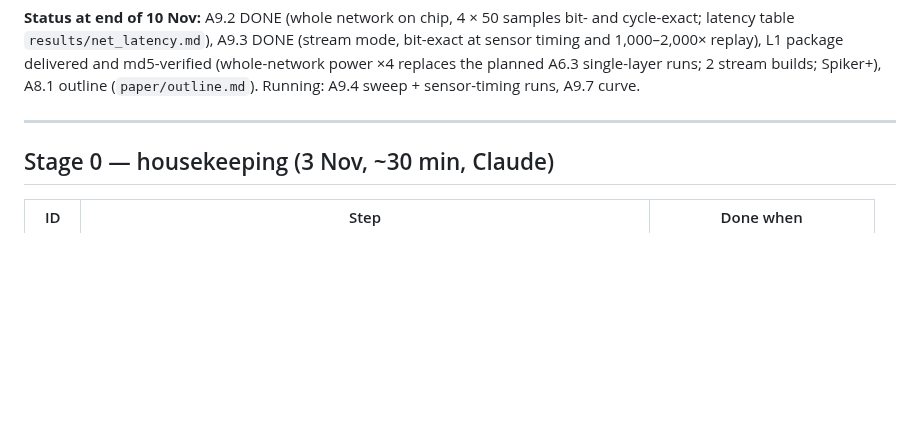
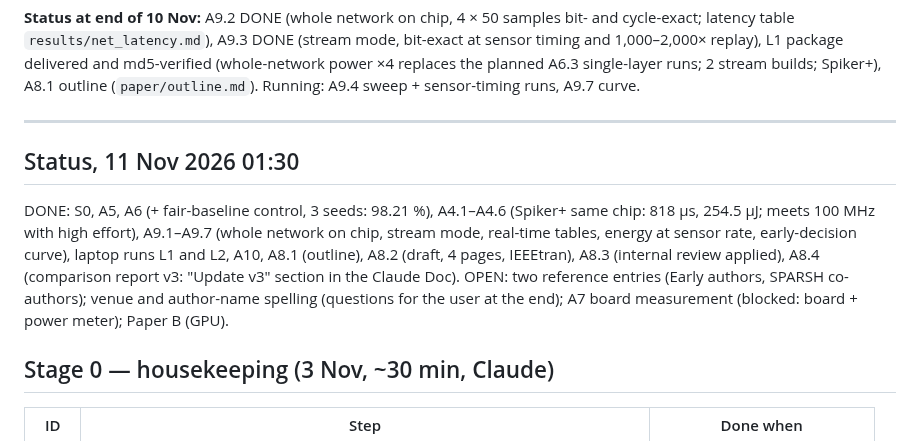
Before and after one commit to creagic11/SNN_BTP, a Markdown page: docs/plan_nov2026.md, the part around the change. GitHub-like rendering; blank space fills up the shorter version.

```diff
--- a/docs/plan_nov2026.md
+++ b/docs/plan_nov2026.md
@@ -36,6 +36,15 @@ delivered and md5-verified (whole-network power ×4 replaces the planned A6.3 si
 Spiker+), A8.1 outline (`paper/outline.md`). Running: A9.4 sweep + sensor-timing runs, A9.7 curve.
 
 ---
+
+## Status, 11 Nov 2026 01:30
+
+DONE: S0, A5, A6 (+ fair-baseline control, 3 seeds: 98.21 %), A4.1–A4.6 (Spiker+ same chip: 818 µs, 254.5 µJ;
+meets 100 MHz with high effort), A9.1–A9.7 (whole network on chip, stream mode, real-time tables, energy at
+sensor rate, early-decision curve), laptop runs L1 and L2, A10, A8.1 (outline), A8.2 (draft, 4 pages, IEEEtran),
+A8.3 (internal review applied), A8.4 (comparison report v3: "Update v3" section in the Claude Doc).
+OPEN: two reference entries (Early authors, SPARSH co-authors); venue and author-name spelling (questions for the
+user at the end); A7 board measurement (blocked: board + power meter); Paper B (GPU).
 
 ## Stage 0 — housekeeping (3 Nov, ~30 min, Claude)
 
```
Also changed, not shown: progress.md (+1 -0 lines), study.md (+10 -0 lines).
